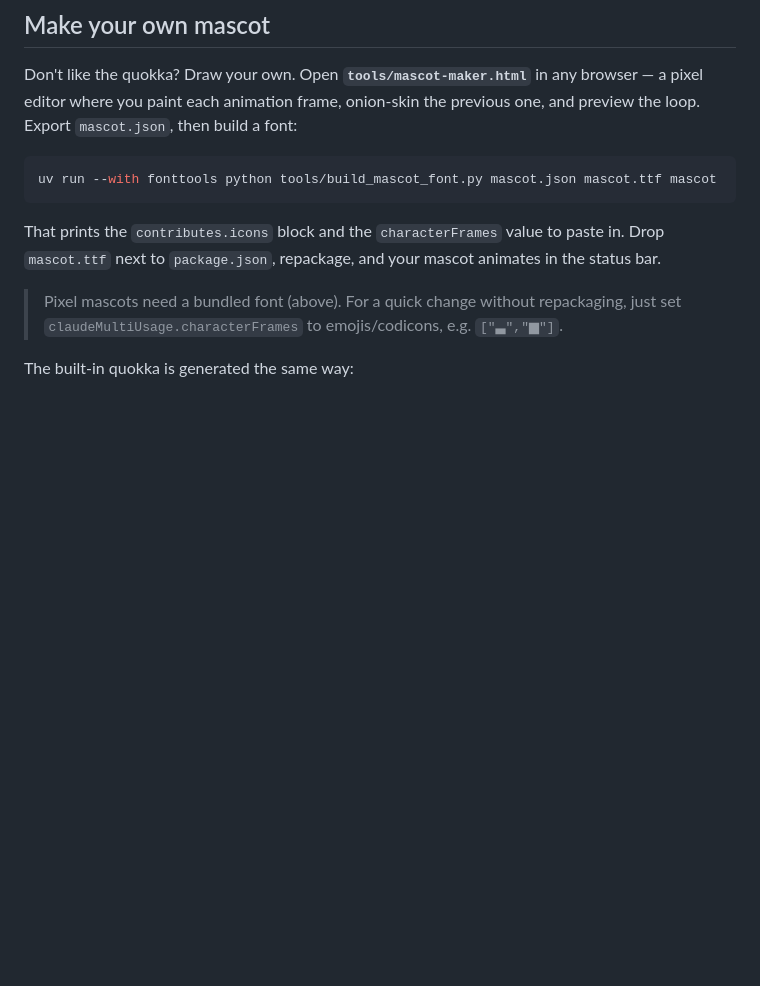
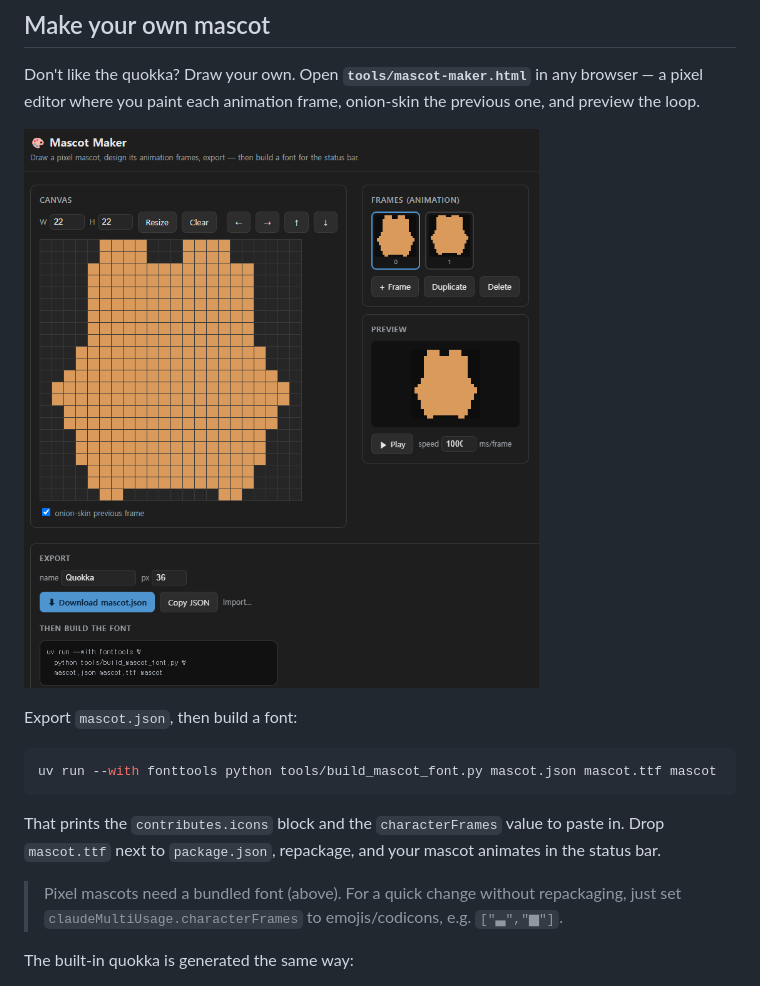
Before and after one commit to southglory/claude-usage-bar, a Markdown page: README.md, the part around the change. Drawn GitHub-style; pictures changed too: images/mascot-maker.png (added); blank space fills up the shorter version.

Commit message:
docs: add Mascot Maker screenshot to the README
Co-Authored-By: Claude Fable 5 <noreply@anthropic.com>

````diff
--- a/README.md
+++ b/README.md
@@ -110,7 +110,11 @@ Opens a per-account terminal without touching global state. Two launch modes:
 
 Don't like the quokka? Draw your own. Open **`tools/mascot-maker.html`** in any
 browser — a pixel editor where you paint each animation frame, onion-skin the
-previous one, and preview the loop. Export `mascot.json`, then build a font:
+previous one, and preview the loop.
+
+![Mascot Maker: pixel editor with frames and live animation preview](images/mascot-maker.png)
+
+Export `mascot.json`, then build a font:
 
 ```sh
 uv run --with fonttools python tools/build_mascot_font.py mascot.json mascot.ttf mascot
````
